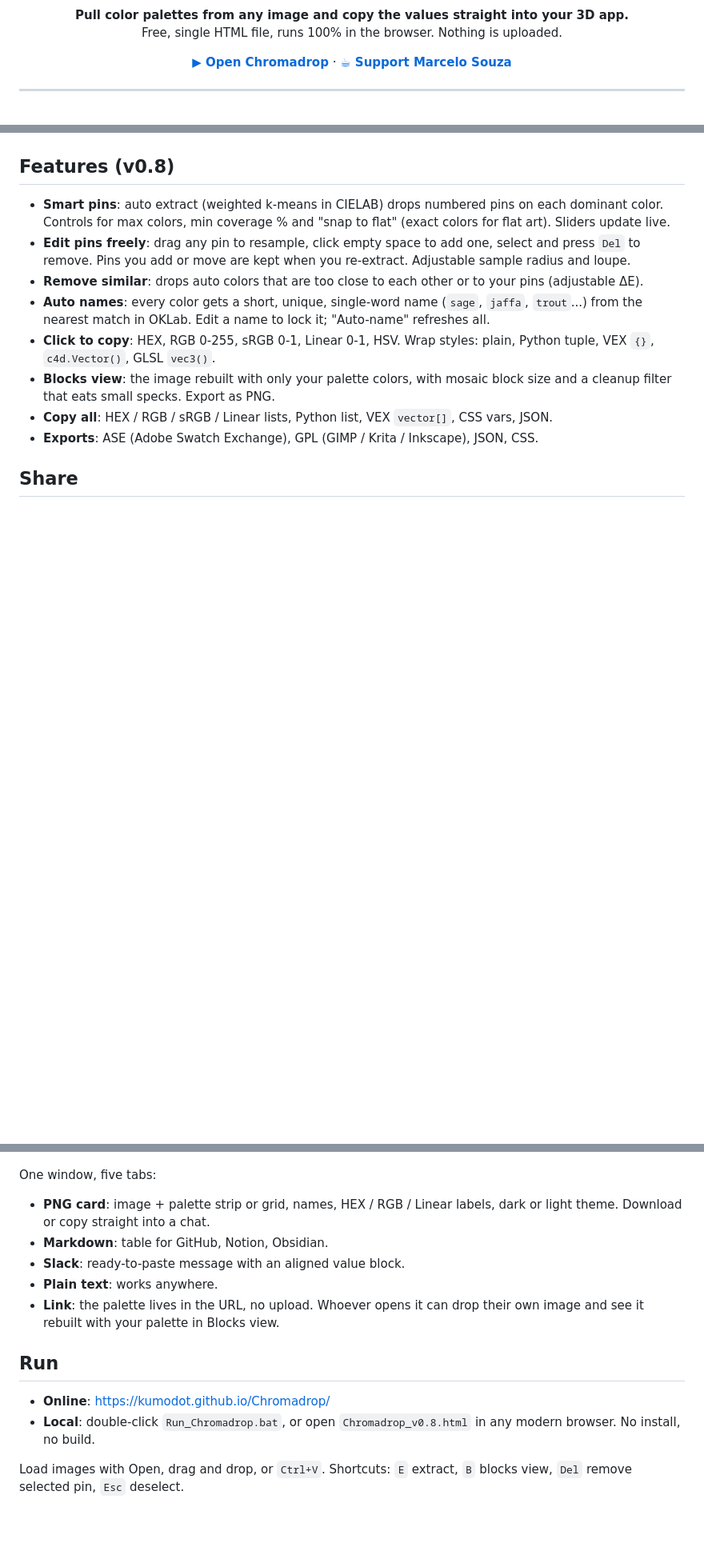
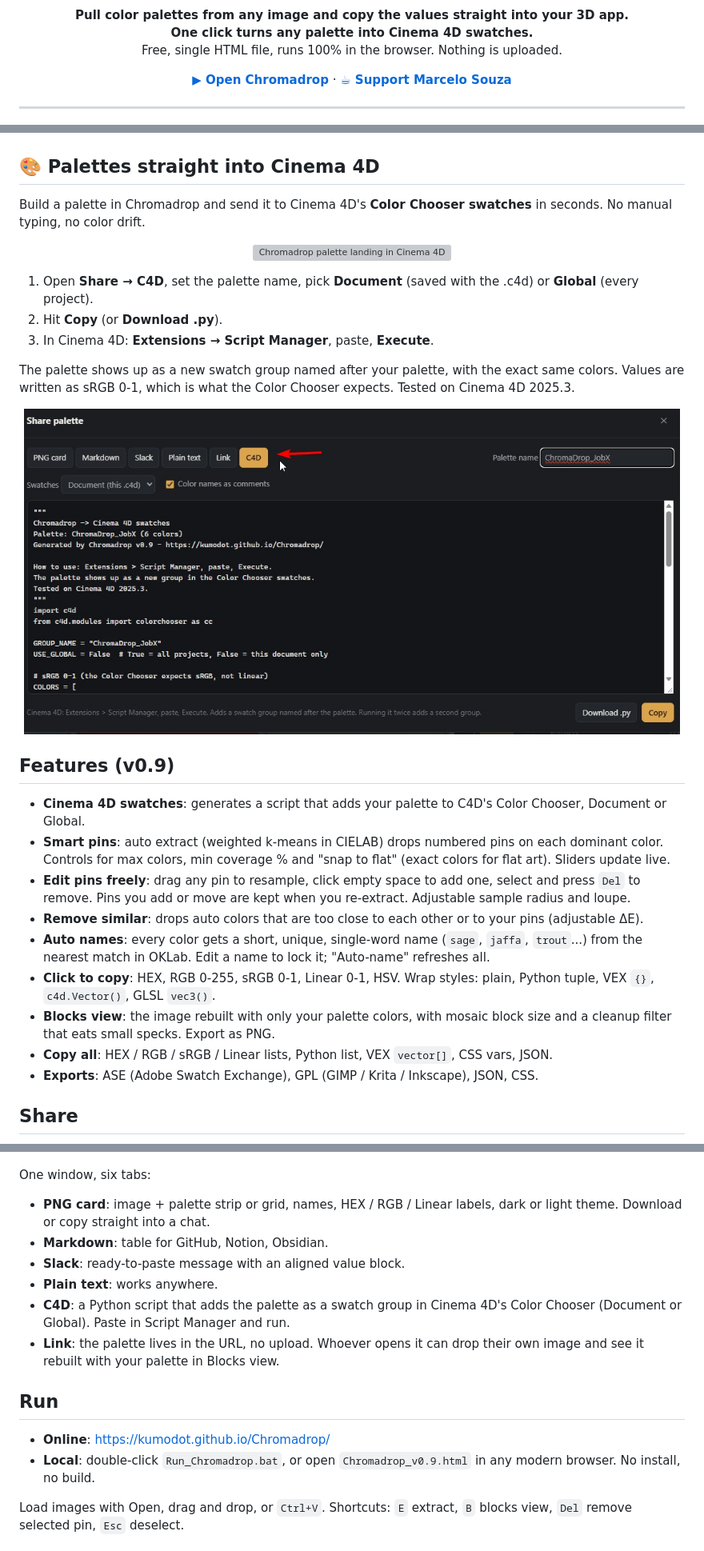
Before and after one commit to kumodot/Chromadrop, a Markdown page: README.md, 3 parts joined by grey strips. Shown at 80% size. Drawn GitHub-style; pictures changed too: docs/chromadrop-c4d-share.jpg (added); blank space fills up the shorter version; grey boxes are pictures that could not be loaded.

```diff
--- a/README.md
+++ b/README.md
@@ -4,6 +4,7 @@
 
 <p align="center">
   <b>Pull color palettes from any image and copy the values straight into your 3D app.</b><br>
+  <b>One click turns any palette into Cinema 4D swatches.</b><br>
   Free, single HTML file, runs 100% in the browser. Nothing is uploaded.
 </p>
 
@@ -16,8 +17,27 @@
 
 ![Chromadrop main view](docs/screenshot-app.jpg)
 
-## Features (v0.8)
+## 🎨 Palettes straight into Cinema 4D
 
+Build a palette in Chromadrop and send it to Cinema 4D's **Color Chooser swatches** in seconds. No manual typing, no color drift.
+
+<p align="center">
+  <img src="docs/chromadrop-c4d.gif" alt="Chromadrop palette landing in Cinema 4D swatches" width="640">
+</p>
+
+1. Open **Share → C4D**, set the palette name, pick **Document** (saved with the .c4d) or **Global** (every project).
+2. Hit **Copy** (or **Download .py**).
+3. In Cinema 4D: **Extensions → Script Manager**, paste, **Execute**.
+
+The palette shows up as a new swatch group named after your palette, with the exact same colors. Values are written as sRGB 0-1, which is what the Color Chooser expects. Tested on Cinema 4D 2025.3.
+
+<p align="center">
+  <img src="docs/chromadrop-c4d-share.jpg" alt="Share window, C4D tab with the generated script" width="820">
+</p>
+
+## Features (v0.9)
+
+- **Cinema 4D swatches**: generates a script that adds your palette to C4D's Color Chooser, Document or Global.
 - **Smart pins**: auto extract (weighted k-means in CIELAB) drops numbered pins on each dominant color. Controls for max colors, min coverage % and "snap to flat" (exact colors for flat art). Sliders update live.
 - **Edit pins freely**: drag any pin to resample, click empty space to add one, select and press `Del` to remove. Pins you add or move are kept when you re-extract. Adjustable sample radius and loupe.
 - **Remove similar**: drops auto colors that are too close to each other or to your pins (adjustable ΔE).
@@ -31,18 +51,19 @@
 
 ![Chromadrop share window](docs/screenshot-share.jpg)
 
-One window, five tabs:
+One window, six tabs:
 
 - **PNG card**: image + palette strip or grid, names, HEX / RGB / Linear labels, dark or light theme. Download or copy straight into a chat.
 - **Markdown**: table for GitHub, Notion, Obsidian.
 - **Slack**: ready-to-paste message with an aligned value block.
 - **Plain text**: works anywhere.
+- **C4D**: a Python script that adds the palette as a swatch group in Cinema 4D's Color Chooser (Document or Global). Paste in Script Manager and run.
 - **Link**: the palette lives in the URL, no upload. Whoever opens it can drop their own image and see it rebuilt with your palette in Blocks view.
 
 ## Run
 
 - **Online**: <https://kumodot.github.io/Chromadrop/>
-- **Local**: double-click `Run_Chromadrop.bat`, or open `Chromadrop_v0.8.html` in any modern browser. No install, no build.
+- **Local**: double-click `Run_Chromadrop.bat`, or open `Chromadrop_v0.9.html` in any modern browser. No install, no build.
 
 Load images with Open, drag and drop, or `Ctrl+V`. Shortcuts: `E` extract, `B` blocks view, `Del` remove selected pin, `Esc` deselect.
 
```
Also changed, not shown: 5 other files.
